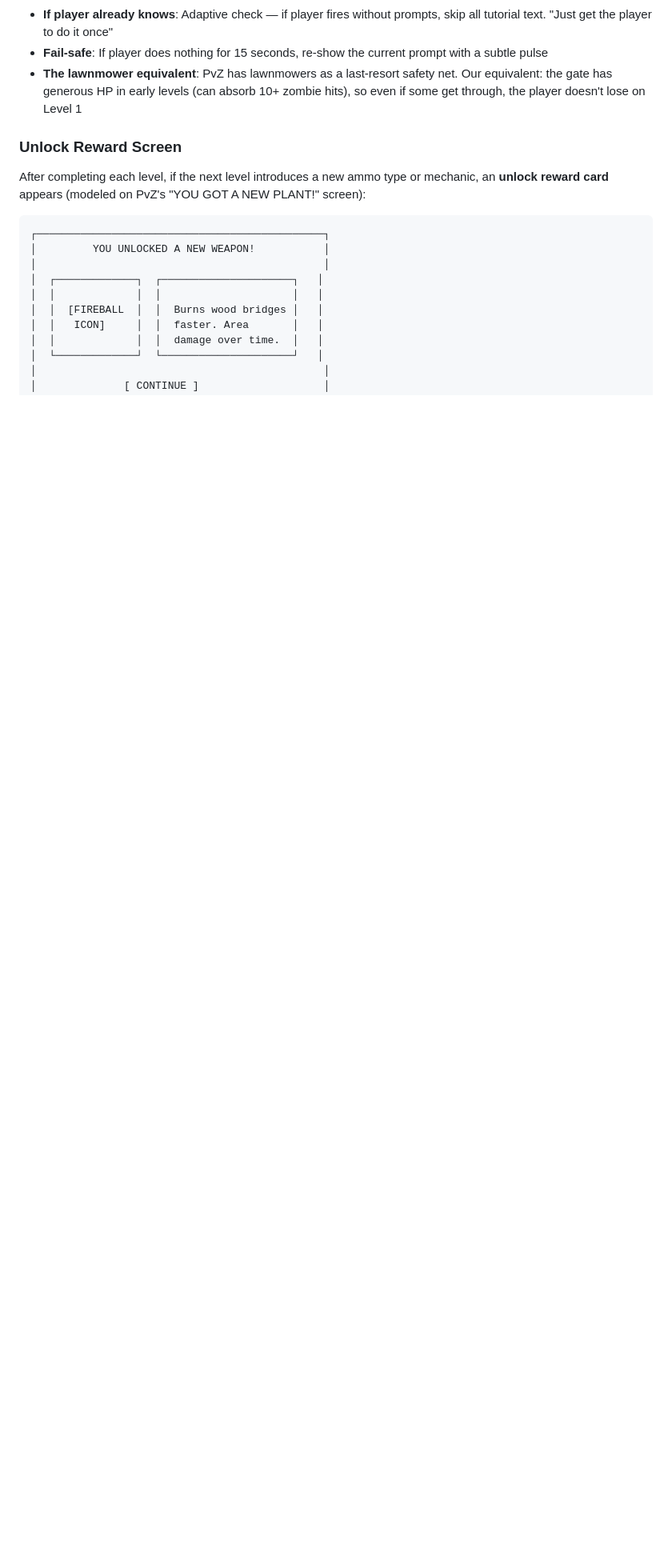
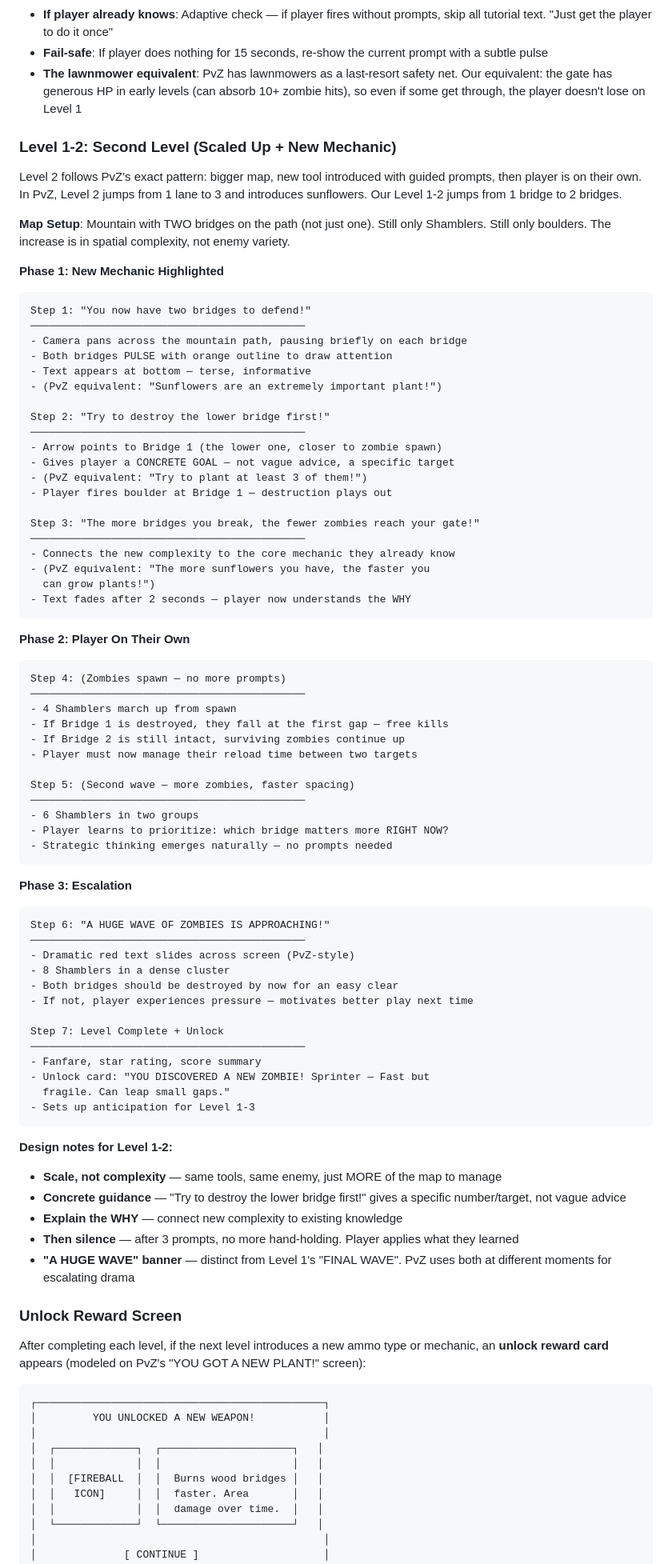
Before and after one commit to Randroids-Dojo/drop-dead-keep, a Markdown page: Docs/GDD.md, the part around the change. Shown at 80% size. GitHub-like rendering; blank space fills up the shorter version.

Commit message:
Add detailed Level 1-2 walkthrough mirroring PvZ Level 2
Follows PvZ's exact Level 2 pattern: scale up the map (1→2 bridges),
highlight new complexity with concrete goals ("Try to destroy the
lower bridge first!"), explain the WHY, then go silent and let
the player apply their knowledge. Includes "A HUGE WAVE OF ZOMBIES
IS APPROACHING!" escalation banner and unlock reward flow.

https://claude.ai/code/session_01JHFBVem3YWb48te8fRnFxu

````diff
--- a/Docs/GDD.md
+++ b/Docs/GDD.md
@@ -735,6 +735,79 @@ Derived from PvZ's approach and George Fan's GDC principles:
 - **Fail-safe**: If player does nothing for 15 seconds, re-show the current prompt with a subtle pulse
 - **The lawnmower equivalent**: PvZ has lawnmowers as a last-resort safety net. Our equivalent: the gate has generous HP in early levels (can absorb 10+ zombie hits), so even if some get through, the player doesn't lose on Level 1
 
+### Level 1-2: Second Level (Scaled Up + New Mechanic)
+
+Level 2 follows PvZ's exact pattern: bigger map, new tool introduced with guided prompts, then player is on their own. In PvZ, Level 2 jumps from 1 lane to 3 and introduces sunflowers. Our Level 1-2 jumps from 1 bridge to 2 bridges.
+
+**Map Setup**: Mountain with TWO bridges on the path (not just one). Still only Shamblers. Still only boulders. The increase is in spatial complexity, not enemy variety.
+
+**Phase 1: New Mechanic Highlighted**
+
+```
+Step 1: "You now have two bridges to defend!"
+────────────────────────────────────────────
+- Camera pans across the mountain path, pausing briefly on each bridge
+- Both bridges PULSE with orange outline to draw attention
+- Text appears at bottom — terse, informative
+- (PvZ equivalent: "Sunflowers are an extremely important plant!")
+
+Step 2: "Try to destroy the lower bridge first!"
+────────────────────────────────────────────
+- Arrow points to Bridge 1 (the lower one, closer to zombie spawn)
+- Gives player a CONCRETE GOAL — not vague advice, a specific target
+- (PvZ equivalent: "Try to plant at least 3 of them!")
+- Player fires boulder at Bridge 1 — destruction plays out
+
+Step 3: "The more bridges you break, the fewer zombies reach your gate!"
+────────────────────────────────────────────
+- Connects the new complexity to the core mechanic they already know
+- (PvZ equivalent: "The more sunflowers you have, the faster you
+  can grow plants!")
+- Text fades after 2 seconds — player now understands the WHY
+```
+
+**Phase 2: Player On Their Own**
+
+```
+Step 4: (Zombies spawn — no more prompts)
+────────────────────────────────────────────
+- 4 Shamblers march up from spawn
+- If Bridge 1 is destroyed, they fall at the first gap — free kills
+- If Bridge 2 is still intact, surviving zombies continue up
+- Player must now manage their reload time between two targets
+
+Step 5: (Second wave — more zombies, faster spacing)
+────────────────────────────────────────────
+- 6 Shamblers in two groups
+- Player learns to prioritize: which bridge matters more RIGHT NOW?
+- Strategic thinking emerges naturally — no prompts needed
+```
+
+**Phase 3: Escalation**
+
+```
+Step 6: "A HUGE WAVE OF ZOMBIES IS APPROACHING!"
+────────────────────────────────────────────
+- Dramatic red text slides across screen (PvZ-style)
+- 8 Shamblers in a dense cluster
+- Both bridges should be destroyed by now for an easy clear
+- If not, player experiences pressure — motivates better play next time
+
+Step 7: Level Complete + Unlock
+────────────────────────────────────────────
+- Fanfare, star rating, score summary
+- Unlock card: "YOU DISCOVERED A NEW ZOMBIE! Sprinter — Fast but
+  fragile. Can leap small gaps."
+- Sets up anticipation for Level 1-3
+```
+
+**Design notes for Level 1-2:**
+- **Scale, not complexity** — same tools, same enemy, just MORE of the map to manage
+- **Concrete guidance** — "Try to destroy the lower bridge first!" gives a specific number/target, not vague advice
+- **Explain the WHY** — connect new complexity to existing knowledge
+- **Then silence** — after 3 prompts, no more hand-holding. Player applies what they learned
+- **"A HUGE WAVE" banner** — distinct from Level 1's "FINAL WAVE". PvZ uses both at different moments for escalating drama
+
 ### Unlock Reward Screen
 
 After completing each level, if the next level introduces a new ammo type or mechanic, an **unlock reward card** appears (modeled on PvZ's "YOU GOT A NEW PLANT!" screen):
````
